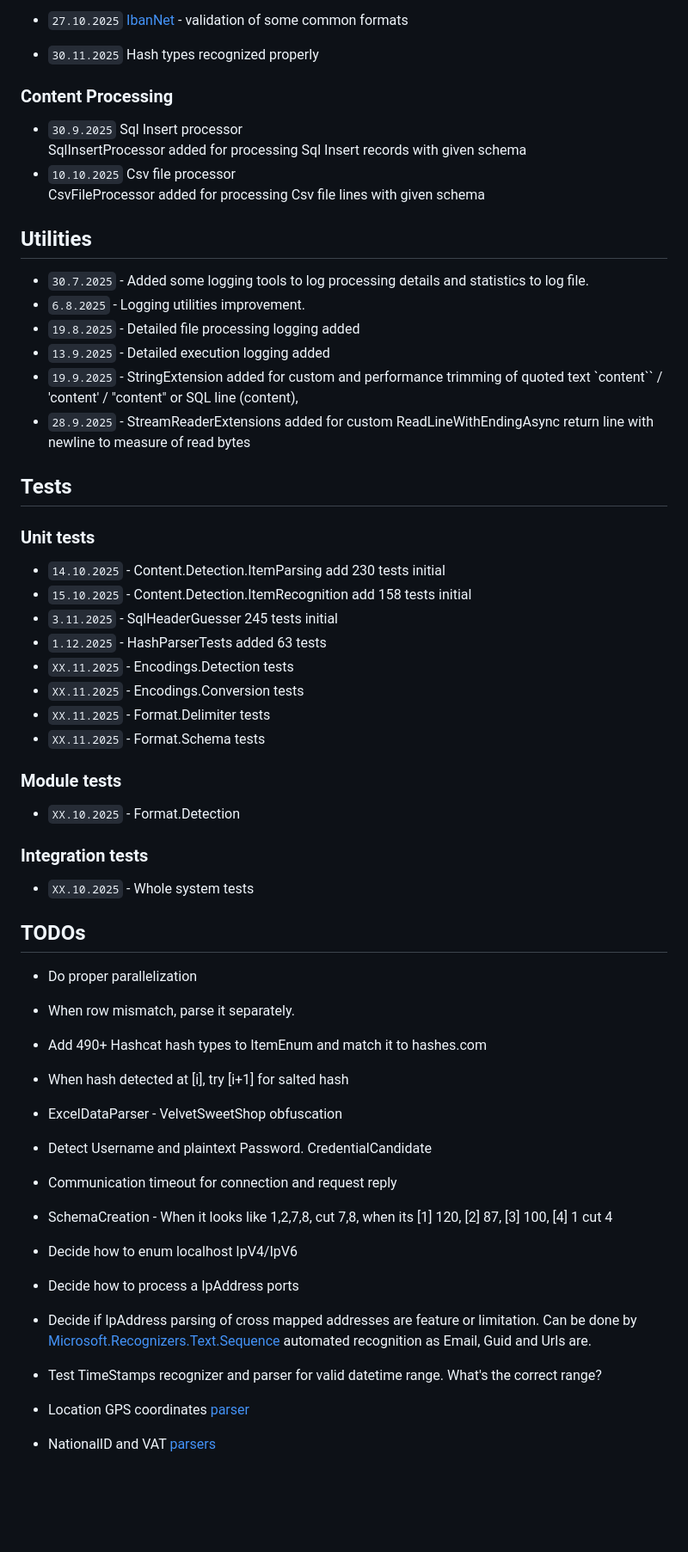
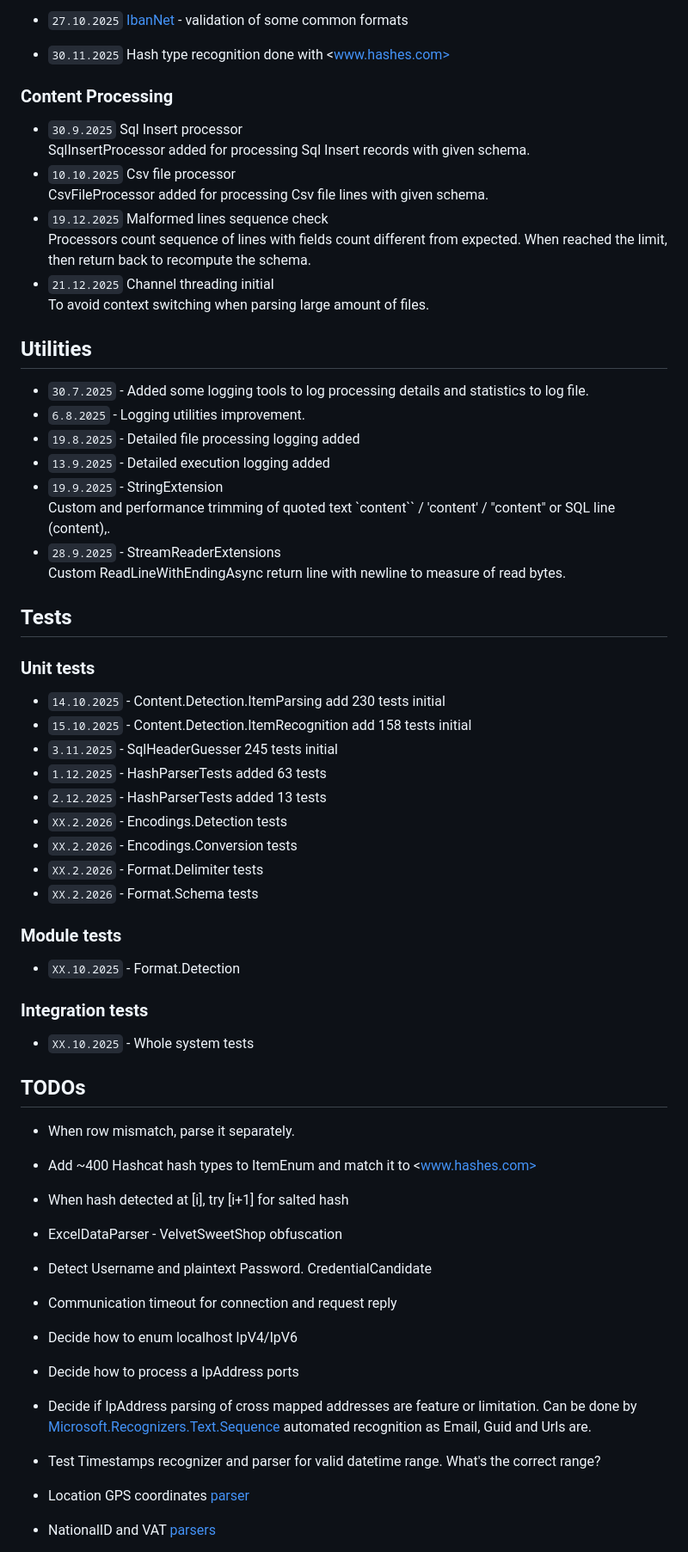
Before and after one commit to xhavli/LeakChecker, a Markdown page: LeakChecker/doc/Changelog.md, the part around the change printed below. Shown: that part at 86% size. GitHub-like rendering; blank space fills up the shorter version.

Commit message:
doc: Mark current success in ContentProcessor and Channel threading

```diff
--- a/LeakChecker/doc/Changelog.md
+++ b/LeakChecker/doc/Changelog.md
@@ -155,14 +160,18 @@ Author: Adam Havlík
   - [Microsoft Presidio](https://microsoft.github.io/presidio/) tested as orchestrator of previously used model and models from `2.10.2025` with no relevant results.
   [NOTE] - Most models can recognize contextual data like "User login info: username: alice, password: p@ssW0rd123".  Pure credentials as content-free data are hard to recognize, detect and validate.
 - `27.10.2025` [IbanNet](https://github.com/skwasjer/IbanNet) - validation of some common formats
-- `30.11.2025` Hash types recognized properly
+- `30.11.2025` Hash type recognition done with <www.hashes.com>
 
 ### Content Processing
 
 - `30.9.2025` Sql Insert processor
-  SqlInsertProcessor added for processing Sql Insert records with given schema
+  SqlInsertProcessor added for processing Sql Insert records with given schema.
 - `10.10.2025` Csv file processor
-  CsvFileProcessor added for processing Csv file lines with given schema
+  CsvFileProcessor added for processing Csv file lines with given schema.
+- `19.12.2025` Malformed lines sequence check
+  Processors count sequence of lines with fields count different from expected. When reached the limit, then return back to recompute the schema.
+- `21.12.2025` Channel threading initial
+  To avoid context switching when parsing large amount of files.
 
 ## Utilities
 
@@ -170,8 +179,10 @@ Author: Adam Havlík
 - `6.8.2025` - Logging utilities improvement.
 - `19.8.2025` - Detailed file processing logging added
 - `13.9.2025` - Detailed execution logging added
-- `19.9.2025` - StringExtension added for custom and performance trimming of quoted text `content`` / 'content' / "content" or SQL line (content),
-- `28.9.2025` - StreamReaderExtensions added for custom ReadLineWithEndingAsync return line with newline to measure of read bytes
+- `19.9.2025` - StringExtension
+  Custom and performance trimming of quoted text `content`` / 'content' / "content" or SQL line (content),.
+- `28.9.2025` - StreamReaderExtensions
+  Custom ReadLineWithEndingAsync return line with newline to measure of read bytes.
 
 ## Tests
 
@@ -181,10 +192,11 @@ Author: Adam Havlík
 - `15.10.2025` - Content.Detection.ItemRecognition add 158 tests initial
 - `3.11.2025` - SqlHeaderGuesser 245 tests initial
 - `1.12.2025` - HashParserTests added 63 tests
-- `XX.11.2025` - Encodings.Detection tests
-- `XX.11.2025` - Encodings.Conversion tests
-- `XX.11.2025` - Format.Delimiter tests
-- `XX.11.2025` - Format.Schema tests
+- `2.12.2025` - HashParserTests added 13 tests
+- `XX.2.2026` - Encodings.Detection tests
+- `XX.2.2026` - Encodings.Conversion tests
+- `XX.2.2026` - Format.Delimiter tests
+- `XX.2.2026` - Format.Schema tests
 
 ### Module tests
 
@@ -196,18 +208,16 @@ Author: Adam Havlík
 
 ## TODOs
 
-- Do proper parallelization
 - When row mismatch, parse it separately.
-- Add 490+ Hashcat hash types to ItemEnum and match it to hashes.com
+- Add ~400 Hashcat hash types to ItemEnum and match it to <www.hashes.com>
 - When hash detected at [i], try [i+1] for salted hash
 - ExcelDataParser - VelvetSweetShop obfuscation
 - Detect Username and plaintext Password. CredentialCandidate
 - Communication timeout for connection and request reply
-- SchemaCreation - When it looks like 1,2,7,8, cut 7,8, when its [1] 120, [2] 87, [3] 100, [4] 1 cut 4
 - Decide how to enum localhost IpV4/IpV6
 - Decide how to process a IpAddress ports
 - Decide if IpAddress parsing of cross mapped addresses are feature or limitation. Can be done by [Microsoft.Recognizers.Text.Sequence](https://github.com/microsoft/Recognizers-Text) automated recognition as Email, Guid and Urls are.
-- Test TimeStamps recognizer and parser for valid datetime range. What's the correct range?
+- Test Timestamps recognizer and parser for valid datetime range. What's the correct range?
 - Location GPS coordinates [parser](https://github.com/Tronald/CoordinateSharp)
 - NationalID and VAT [parsers](https://github.com/anghelvalentin/CountryValidator)
 - Bank cards ???
```
Also changed, not shown: other parts of LeakChecker/doc/Changelog.md (+10 -5 lines).
